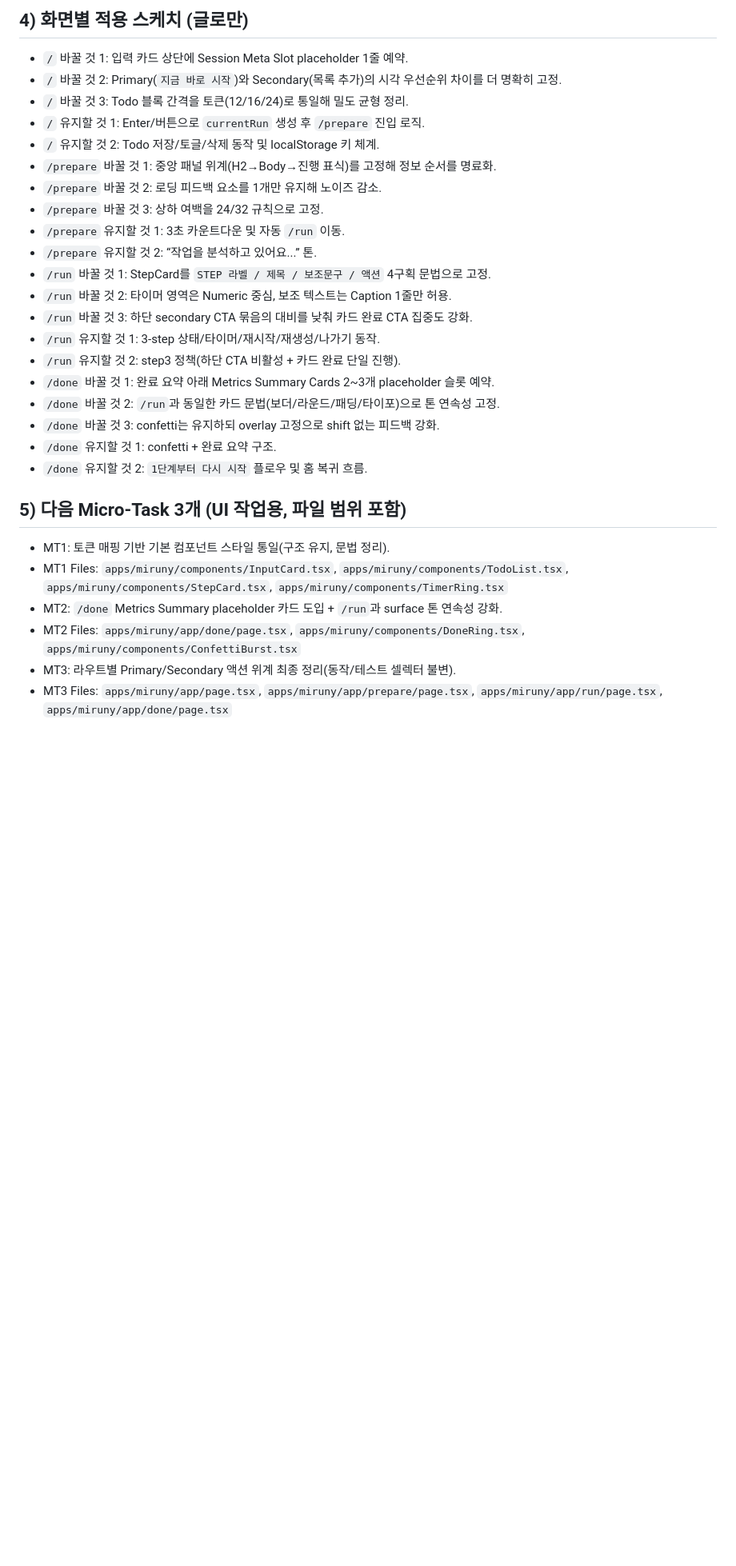
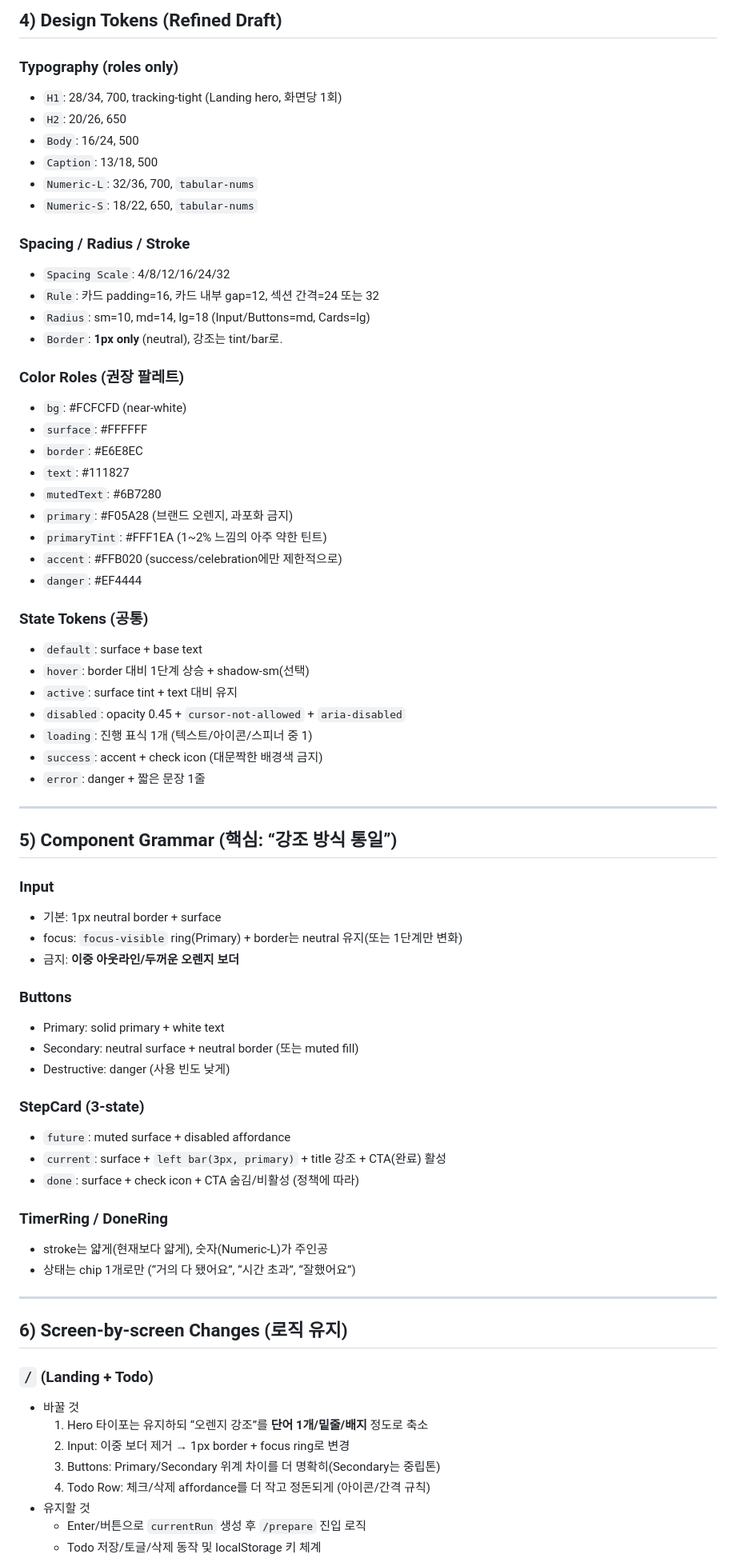
Before and after one commit to MrTMI-0315/miruny-vibe, a Markdown page: apps/miruny/UI_Direction.md, the part around one of its changes. Shown at 80% size. Drawn GitHub-style; blank space fills up the shorter version.

Commit message:
docs: update context and ui direction snapshot

```diff
--- a/apps/miruny/UI_Direction.md
+++ b/apps/miruny/UI_Direction.md
@@ -62,30 +72,74 @@
 
-## 4) 화면별 적용 스케치 (글로만)
-- `/` 바꿀 것 1: 입력 카드 상단에 Session Meta Slot placeholder 1줄 예약.
-- `/` 바꿀 것 2: Primary(`지금 바로 시작`)와 Secondary(목록 추가)의 시각 우선순위 차이를 더 명확히 고정.
-- `/` 바꿀 것 3: Todo 블록 간격을 토큰(12/16/24)로 통일해 밀도 균형 정리.
-- `/` 유지할 것 1: Enter/버튼으로 `currentRun` 생성 후 `/prepare` 진입 로직.
-- `/` 유지할 것 2: Todo 저장/토글/삭제 동작 및 localStorage 키 체계.
-- `/prepare` 바꿀 것 1: 중앙 패널 위계(H2→Body→진행 표식)를 고정해 정보 순서를 명료화.
-- `/prepare` 바꿀 것 2: 로딩 피드백 요소를 1개만 유지해 노이즈 감소.
-- `/prepare` 바꿀 것 3: 상하 여백을 24/32 규칙으로 고정.
-- `/prepare` 유지할 것 1: 3초 카운트다운 및 자동 `/run` 이동.
-- `/prepare` 유지할 것 2: “작업을 분석하고 있어요...” 톤.
-- `/run` 바꿀 것 1: StepCard를 `STEP 라벨 / 제목 / 보조문구 / 액션` 4구획 문법으로 고정.
-- `/run` 바꿀 것 2: 타이머 영역은 Numeric 중심, 보조 텍스트는 Caption 1줄만 허용.
-- `/run` 바꿀 것 3: 하단 secondary CTA 묶음의 대비를 낮춰 카드 완료 CTA 집중도 강화.
-- `/run` 유지할 것 1: 3-step 상태/타이머/재시작/재생성/나가기 동작.
-- `/run` 유지할 것 2: step3 정책(하단 CTA 비활성 + 카드 완료 단일 진행).
-- `/done` 바꿀 것 1: 완료 요약 아래 Metrics Summary Cards 2~3개 placeholder 슬롯 예약.
-- `/done` 바꿀 것 2: `/run`과 동일한 카드 문법(보더/라운드/패딩/타이포)으로 톤 연속성 고정.
-- `/done` 바꿀 것 3: confetti는 유지하되 overlay 고정으로 shift 없는 피드백 강화.
-- `/done` 유지할 것 1: confetti + 완료 요약 구조.
-- `/done` 유지할 것 2: `1단계부터 다시 시작` 플로우 및 홈 복귀 흐름.
+## 4) Design Tokens (Refined Draft)
 
-## 5) 다음 Micro-Task 3개 (UI 작업용, 파일 범위 포함)
-- MT1: 토큰 매핑 기반 기본 컴포넌트 스타일 통일(구조 유지, 문법 정리).
-- MT1 Files: `apps/miruny/components/InputCard.tsx`, `apps/miruny/components/TodoList.tsx`, `apps/miruny/components/StepCard.tsx`, `apps/miruny/components/TimerRing.tsx`
-- MT2: `/done` Metrics Summary placeholder 카드 도입 + `/run`과 surface 톤 연속성 강화.
-- MT2 Files: `apps/miruny/app/done/page.tsx`, `apps/miruny/components/DoneRing.tsx`, `apps/miruny/components/ConfettiBurst.tsx`
-- MT3: 라우트별 Primary/Secondary 액션 위계 최종 정리(동작/테스트 셀렉터 불변).
-- MT3 Files: `apps/miruny/app/page.tsx`, `apps/miruny/app/prepare/page.tsx`, `apps/miruny/app/run/page.tsx`, `apps/miruny/app/done/page.tsx`
+### Typography (roles only)
+- `H1`: 28/34, 700, tracking-tight (Landing hero, 화면당 1회)
+- `H2`: 20/26, 650
+- `Body`: 16/24, 500
+- `Caption`: 13/18, 500
+- `Numeric-L`: 32/36, 700, `tabular-nums`
+- `Numeric-S`: 18/22, 650, `tabular-nums`
+
+### Spacing / Radius / Stroke
+- `Spacing Scale`: 4/8/12/16/24/32
+- `Rule`: 카드 padding=16, 카드 내부 gap=12, 섹션 간격=24 또는 32
+- `Radius`: sm=10, md=14, lg=18 (Input/Buttons=md, Cards=lg)
+- `Border`: **1px only** (neutral), 강조는 tint/bar로.
+
+### Color Roles (권장 팔레트)
+- `bg`: #FCFCFD (near-white)
+- `surface`: #FFFFFF
+- `border`: #E6E8EC
+- `text`: #111827
+- `mutedText`: #6B7280
+- `primary`: #F05A28 (브랜드 오렌지, 과포화 금지)
+- `primaryTint`: #FFF1EA (1~2% 느낌의 아주 약한 틴트)
+- `accent`: #FFB020 (success/celebration에만 제한적으로)
+- `danger`: #EF4444
+
+### State Tokens (공통)
+- `default`: surface + base text
+- `hover`: border 대비 1단계 상승 + shadow-sm(선택)
+- `active`: surface tint + text 대비 유지
+- `disabled`: opacity 0.45 + `cursor-not-allowed` + `aria-disabled`
+- `loading`: 진행 표식 1개 (텍스트/아이콘/스피너 중 1)
+- `success`: accent + check icon (대문짝한 배경색 금지)
+- `error`: danger + 짧은 문장 1줄
+
+---
+
+## 5) Component Grammar (핵심: “강조 방식 통일”)
+
+### Input
+- 기본: 1px neutral border + surface
+- focus: `focus-visible` ring(Primary) + border는 neutral 유지(또는 1단계만 변화)
+- 금지: **이중 아웃라인/두꺼운 오렌지 보더**
+
+### Buttons
+- Primary: solid primary + white text
+- Secondary: neutral surface + neutral border (또는 muted fill)
+- Destructive: danger (사용 빈도 낮게)
+
+### StepCard (3-state)
+- `future`: muted surface + disabled affordance
+- `current`: surface + `left bar(3px, primary)` + title 강조 + CTA(완료) 활성
+- `done`: surface + check icon + CTA 숨김/비활성 (정책에 따라)
+
+### TimerRing / DoneRing
+- stroke는 얇게(현재보다 얇게), 숫자(Numeric-L)가 주인공
+- 상태는 chip 1개로만 (“거의 다 됐어요”, “시간 초과”, “잘했어요”)
+
+---
+
+## 6) Screen-by-screen Changes (로직 유지)
+
+### `/` (Landing + Todo)
+- 바꿀 것
+  1) Hero 타이포는 유지하되 “오렌지 강조”를 **단어 1개/밑줄/배지** 정도로 축소
+  2) Input: 이중 보더 제거 → 1px border + focus ring로 변경
+  3) Buttons: Primary/Secondary 위계 차이를 더 명확히(Secondary는 중립톤)
+  4) Todo Row: 체크/삭제 affordance를 더 작고 정돈되게 (아이콘/간격 규칙)
+- 유지할 것
+  - Enter/버튼으로 `currentRun` 생성 후 `/prepare` 진입 로직
+  - Todo 저장/토글/삭제 동작 및 localStorage 키 체계
+
```
Also changed, not shown: other parts of apps/miruny/UI_Direction.md (+104 -45 lines), CODEX_CONTEXT.md (+19 -26 lines).
